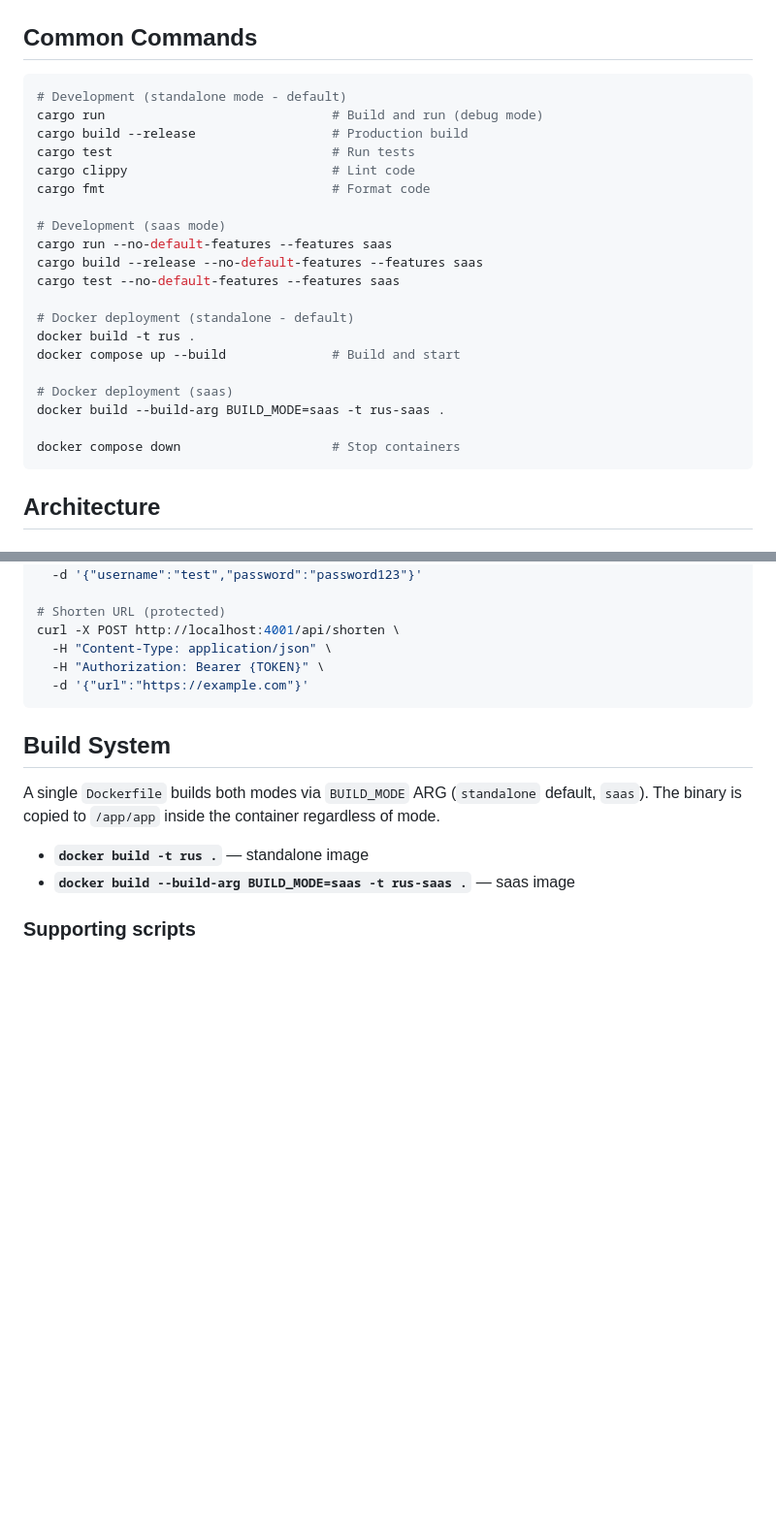
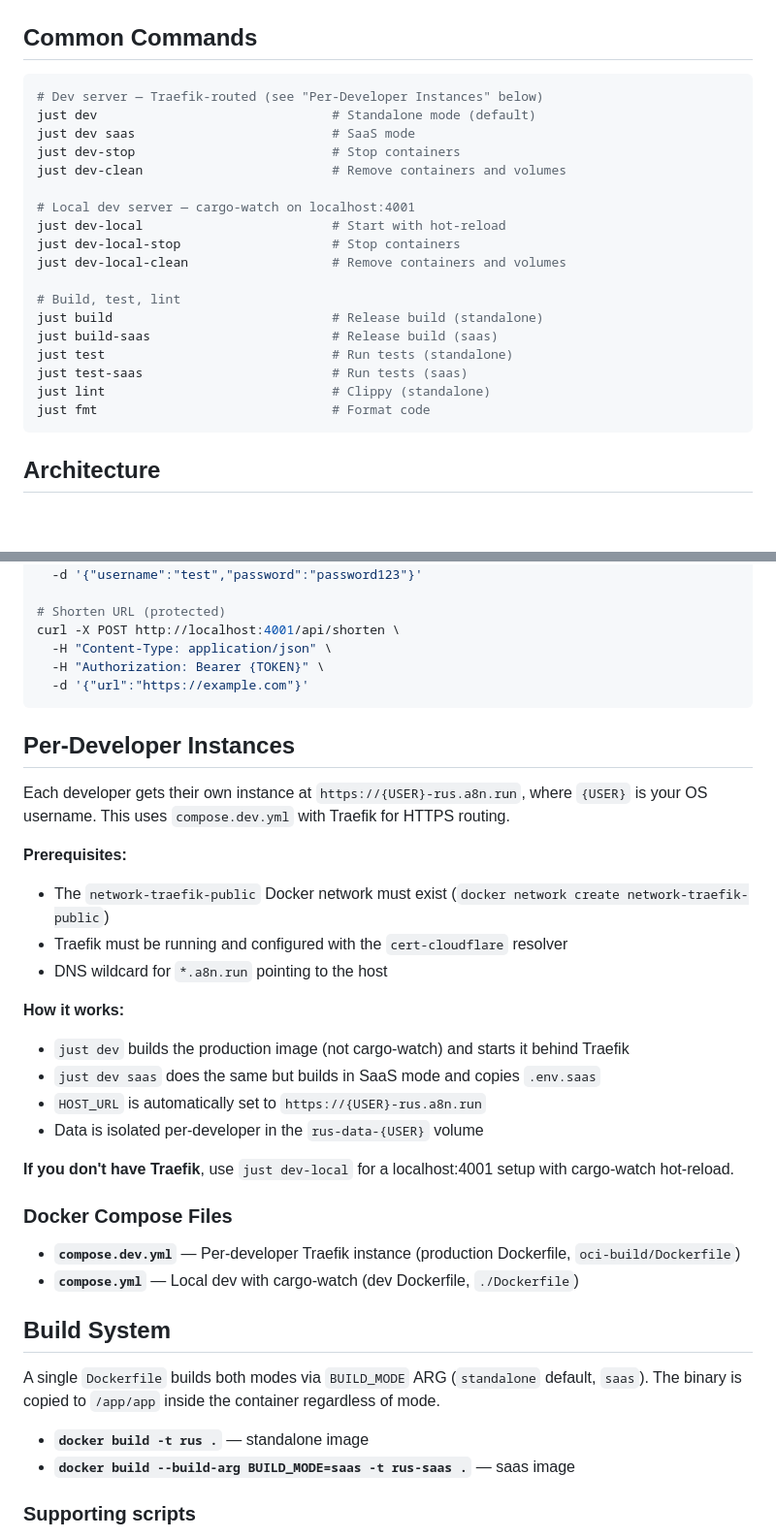
Before and after one commit to a8n-tools/rus, a Markdown page: CLAUDE.md, 2 parts joined by grey strips. Shown at 97% size. Rendered like a GitHub page; blank space fills up the shorter version.

Commit message:
docs: update CLAUDE.md and README.md for per-developer instances
Replace raw cargo/docker commands with just recipes, document the
per-developer Traefik workflow at {USER}-rus.a8n.run, and add
compose.dev.yml to the project structure listing.

Co-Authored-By: Claude Opus 4.6 <noreply@anthropic.com>

````diff
--- a/CLAUDE.md
+++ b/CLAUDE.md
@@ -37,26 +37,24 @@ cargo build --release --no-default-features --features saas
 ## Common Commands
 
 ```bash
-# Development (standalone mode - default)
-cargo run                              # Build and run (debug mode)
-cargo build --release                  # Production build
-cargo test                             # Run tests
-cargo clippy                           # Lint code
-cargo fmt                              # Format code
+# Dev server — Traefik-routed (see "Per-Developer Instances" below)
+just dev                               # Standalone mode (default)
+just dev saas                          # SaaS mode
+just dev-stop                          # Stop containers
+just dev-clean                         # Remove containers and volumes
 
-# Development (saas mode)
-cargo run --no-default-features --features saas
-cargo build --release --no-default-features --features saas
-cargo test --no-default-features --features saas
+# Local dev server — cargo-watch on localhost:4001
+just dev-local                         # Start with hot-reload
+just dev-local-stop                    # Stop containers
+just dev-local-clean                   # Remove containers and volumes
 
-# Docker deployment (standalone - default)
-docker build -t rus .
-docker compose up --build              # Build and start
-
-# Docker deployment (saas)
-docker build --build-arg BUILD_MODE=saas -t rus-saas .
-
-docker compose down                    # Stop containers
+# Build, test, lint
+just build                             # Release build (standalone)
+just build-saas                        # Release build (saas)
+just test                              # Run tests (standalone)
+just test-saas                         # Run tests (saas)
+just lint                              # Clippy (standalone)
+just fmt                               # Format code
 ```
 
 ## Architecture
@@ -164,6 +162,27 @@ curl -X POST http://localhost:4001/api/shorten \
   -d '{"url":"https://example.com"}'
 ```
 
+## Per-Developer Instances
+
+Each developer gets their own instance at `https://{USER}-rus.a8n.run`, where `{USER}` is your OS username. This uses `compose.dev.yml` with Traefik for HTTPS routing.
+
+**Prerequisites:**
+- The `network-traefik-public` Docker network must exist (`docker network create network-traefik-public`)
+- Traefik must be running and configured with the `cert-cloudflare` resolver
+- DNS wildcard for `*.a8n.run` pointing to the host
+
+**How it works:**
+- `just dev` builds the production image (not cargo-watch) and starts it behind Traefik
+- `just dev saas` does the same but builds in SaaS mode and copies `.env.saas`
+- `HOST_URL` is automatically set to `https://{USER}-rus.a8n.run`
+- Data is isolated per-developer in the `rus-data-{USER}` volume
+
+**If you don't have Traefik**, use `just dev-local` for a localhost:4001 setup with cargo-watch hot-reload.
+
+### Docker Compose Files
+- **`compose.dev.yml`** — Per-developer Traefik instance (production Dockerfile, `oci-build/Dockerfile`)
+- **`compose.yml`** — Local dev with cargo-watch (dev Dockerfile, `./Dockerfile`)
+
 ## Build System
 
 A single `Dockerfile` builds both modes via `BUILD_MODE` ARG (`standalone` default, `saas`). The binary is copied to `/app/app` inside the container regardless of mode.
````
Also changed, not shown: README.md (+16 -18 lines).
